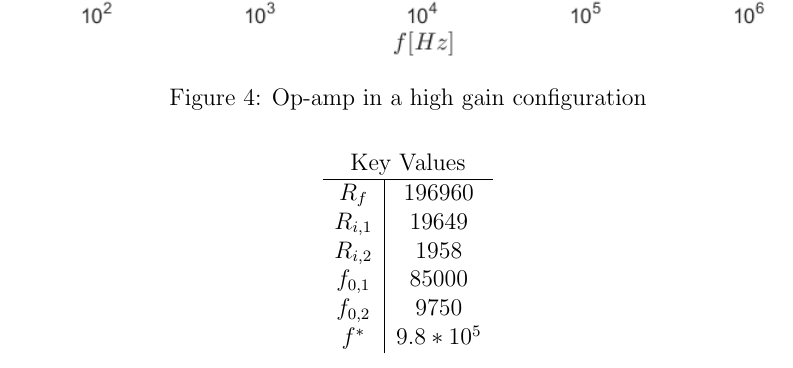
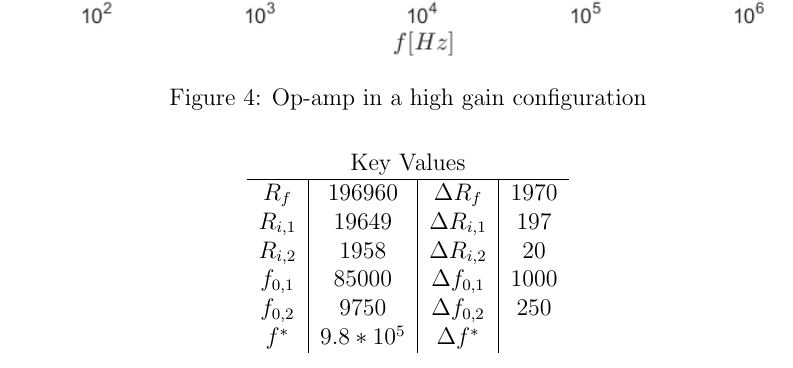
Before and after one commit to kemo7955/AME341, a LaTeX document (main.tex): part of page 6 of 7, cut so that both start at the same text. Compiled offline with pdfLaTeX.

Commit message:
Updates from Overleaf

```diff
--- a/main.tex
+++ b/main.tex
@@ -137,15 +137,15 @@ Since it was known that the relationship between gain and frequency is non-linea
 \end{figure}
 
 \begin{center}
-    \begin{tabular}{ c | c }
-    \multicolumn{2}{c}{Key Values} \\
+    \begin{tabular}{ c | c | c | c }
+    \multicolumn{4}{c}{Key Values} \\
     \hline
-    $R_f$ & 196960\\
-    $R_{i,1}$ & 19649\\
-    $R_{i,2}$ & 1958\\
-    $f_{0,1}$ & 85000\\
-    $f_{0,2}$ & 9750\\
-    $f^*$ & $9.8*10^{5}$\\
+    $R_f$     & 196960   & $\Delta R_f$     & 1970 \\
+    $R_{i,1}$ & 19649    & $\Delta R_{i,1}$ & 197  \\
+    $R_{i,2}$ & 1958     & $\Delta R_{i,2}$ & 20   \\
+    $f_{0,1}$ & 85000    & $\Delta f_{0,1}$ & 1000 \\
+    $f_{0,2}$ & 9750     & $\Delta f_{0,2}$ & 250  \\
+    $f^*$ & $9.8*10^{5}$ & $\Delta f^*$     & \\
     \end{tabular}
 \end{center}
 % --------------------------------- MATLAB ----------------------------------------
```
